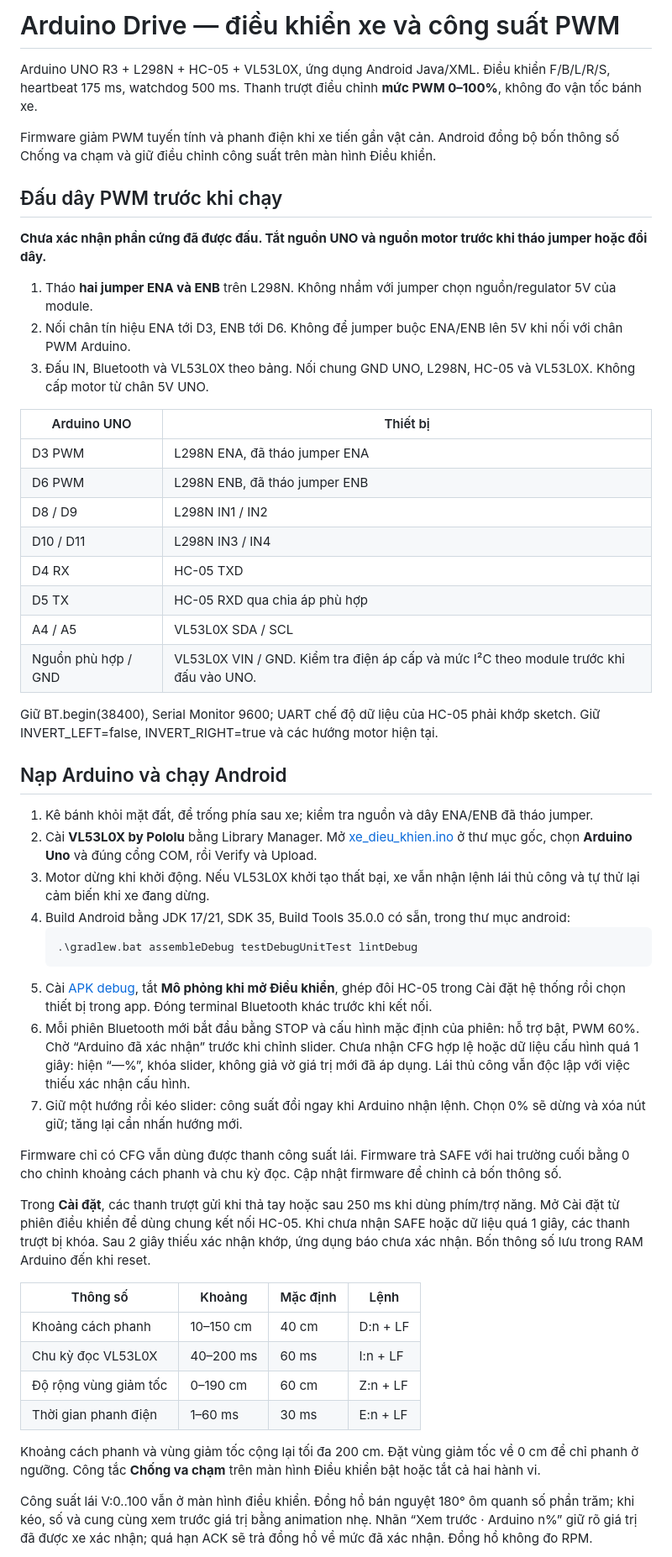
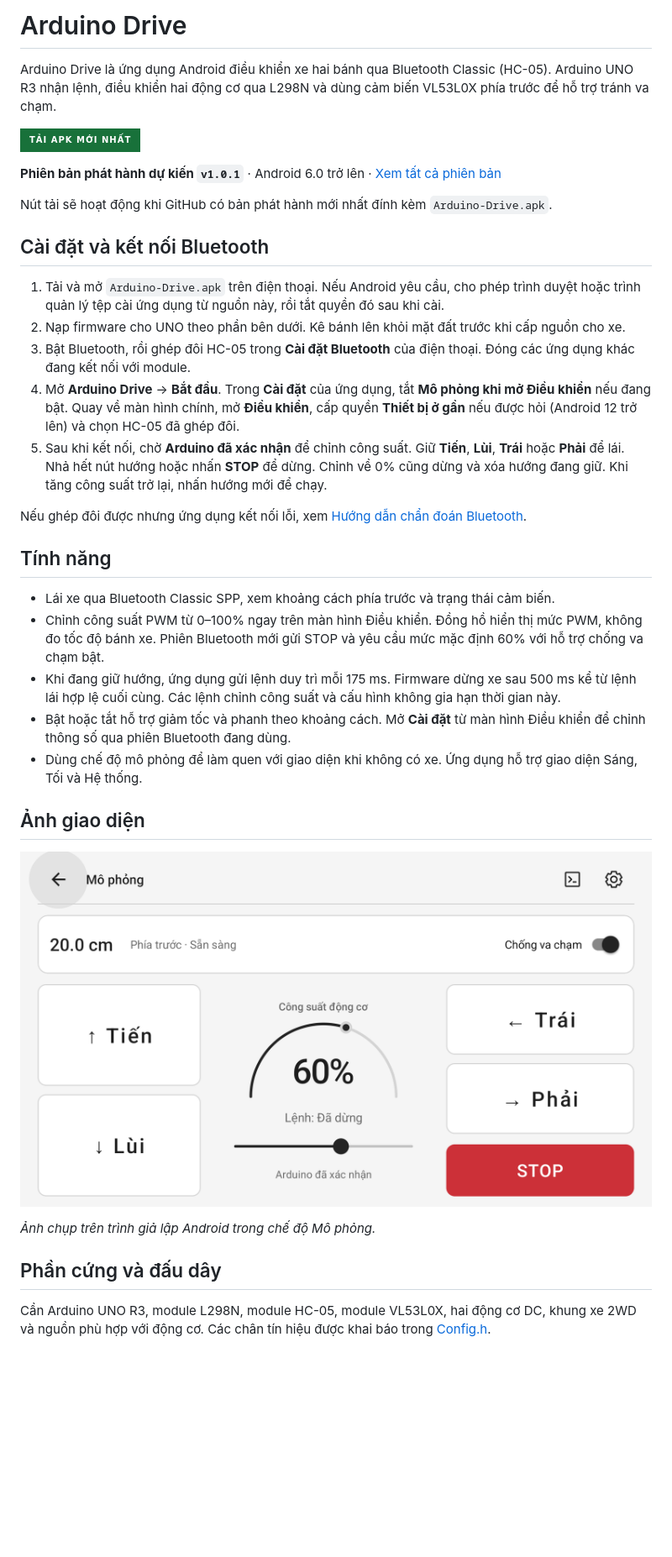
Before and after one commit to Dinh02-hub/D-n-xe-i-u-khi-n-b-ng-HC-05-Arduino-uno-.-V-ch-ng-va-ch-m-b-ng-VL53L0X, a Markdown page: README.md, the part around one of its changes. Shown at 84% size. Drawn GitHub-style; pictures changed too: docs/images/drive-simulation.png (added); badges without logos; blank space fills up the shorter version.

Commit message:
docs: Chuẩn hóa README và hướng dẫn tải Arduino Drive 1.0.1

```diff
--- a/README.md
+++ b/README.md
@@ -1,55 +1,38 @@
-# Arduino Drive — điều khiển xe và công suất PWM
+# Arduino Drive
 
-Arduino UNO R3 + L298N + HC-05 + VL53L0X, ứng dụng Android Java/XML. Điều khiển F/B/L/R/S, heartbeat 175 ms, watchdog 500 ms. Thanh trượt điều chỉnh **mức PWM 0–100%**, không đo vận tốc bánh xe.
+Arduino Drive là ứng dụng Android điều khiển xe hai bánh qua Bluetooth Classic (HC-05). Arduino UNO R3 nhận lệnh, điều khiển hai động cơ qua L298N và dùng cảm biến VL53L0X phía trước để hỗ trợ tránh va chạm.
 
-Firmware giảm PWM tuyến tính và phanh điện khi xe tiến gần vật cản. Android đồng bộ bốn thông số Chống va chạm và giữ điều chỉnh công suất trên màn hình Điều khiển.
+[![TẢI APK MỚI NHẤT](https://img.shields.io/badge/T%E1%BA%A2I%20APK%20M%E1%BB%9AI%20NH%E1%BA%A4T-18713A?style=for-the-badge&logo=android&logoColor=white)](https://github.com/Dinh02-hub/D-n-xe-i-u-khi-n-b-ng-HC-05-Arduino-uno-.-V-ch-ng-va-ch-m-b-ng-VL53L0X/releases/latest/download/Arduino-Drive.apk)
 
-## Đấu dây PWM trước khi chạy
+**Phiên bản phát hành dự kiến `v1.0.1`** · Android 6.0 trở lên · [Xem tất cả phiên bản](https://github.com/Dinh02-hub/D-n-xe-i-u-khi-n-b-ng-HC-05-Arduino-uno-.-V-ch-ng-va-ch-m-b-ng-VL53L0X/releases)
 
-**Chưa xác nhận phần cứng đã được đấu. Tắt nguồn UNO và nguồn motor trước khi tháo jumper hoặc đổi dây.**
+Nút tải sẽ hoạt động khi GitHub có bản phát hành mới nhất đính kèm `Arduino-Drive.apk`.
 
-1. Tháo **hai jumper ENA và ENB** trên L298N. Không nhầm với jumper chọn nguồn/regulator 5V của module.
-2. Nối chân tín hiệu ENA tới D3, ENB tới D6. Không để jumper buộc ENA/ENB lên 5V khi nối với chân PWM Arduino.
-3. Đấu IN, Bluetooth và VL53L0X theo bảng. Nối chung GND UNO, L298N, HC-05 và VL53L0X. Không cấp motor từ chân 5V UNO.
+## Cài đặt và kết nối Bluetooth
 
-| Arduino UNO | Thiết bị |
-|---|---|
-| D3 PWM | L298N ENA, đã tháo jumper ENA |
-| D6 PWM | L298N ENB, đã tháo jumper ENB |
-| D8 / D9 | L298N IN1 / IN2 |
-| D10 / D11 | L298N IN3 / IN4 |
-| D4 RX | HC-05 TXD |
-| D5 TX | HC-05 RXD qua chia áp phù hợp |
-| A4 / A5 | VL53L0X SDA / SCL |
-| Nguồn phù hợp / GND | VL53L0X VIN / GND. Kiểm tra điện áp cấp và mức I²C theo module trước khi đấu vào UNO. |
+1. Tải và mở `Arduino-Drive.apk` trên điện thoại. Nếu Android yêu cầu, cho phép trình duyệt hoặc trình quản lý tệp cài ứng dụng từ nguồn này, rồi tắt quyền đó sau khi cài.
+2. Nạp firmware cho UNO theo phần bên dưới. Kê bánh lên khỏi mặt đất trước khi cấp nguồn cho xe.
+3. Bật Bluetooth, rồi ghép đôi HC-05 trong **Cài đặt Bluetooth** của điện thoại. Đóng các ứng dụng khác đang kết nối với module.
+4. Mở **Arduino Drive** → **Bắt đầu**. Trong **Cài đặt** của ứng dụng, tắt **Mô phỏng khi mở Điều khiển** nếu đang bật. Quay về màn hình chính, mở **Điều khiển**, cấp quyền **Thiết bị ở gần** nếu được hỏi (Android 12 trở lên) và chọn HC-05 đã ghép đôi.
+5. Sau khi kết nối, chờ **Arduino đã xác nhận** để chỉnh công suất. Giữ **Tiến**, **Lùi**, **Trái** hoặc **Phải** để lái. Nhả hết nút hướng hoặc nhấn **STOP** để dừng. Chỉnh về 0% cũng dừng và xóa hướng đang giữ. Khi tăng công suất trở lại, nhấn hướng mới để chạy.
 
-Giữ BT.begin(38400), Serial Monitor 9600; UART chế độ dữ liệu của HC-05 phải khớp sketch. Giữ INVERT_LEFT=false, INVERT_RIGHT=true và các hướng motor hiện tại.
+Nếu ghép đôi được nhưng ứng dụng kết nối lỗi, xem [Hướng dẫn chẩn đoán Bluetooth](docs/BLUETOOTH_DIAGNOSTICS.md).
 
-## Nạp Arduino và chạy Android
+## Tính năng
 
-1. Kê bánh khỏi mặt đất, để trống phía sau xe; kiểm tra nguồn và dây ENA/ENB đã tháo jumper.
-2. Cài **VL53L0X by Pololu** bằng Library Manager. Mở [xe_dieu_khien.ino](xe_dieu_khien.ino) ở thư mục gốc, chọn **Arduino Uno** và đúng cổng COM, rồi Verify và Upload.
-3. Motor dừng khi khởi động. Nếu VL53L0X khởi tạo thất bại, xe vẫn nhận lệnh lái thủ công và tự thử lại cảm biến khi xe đang dừng.
-4. Build Android bằng JDK 17/21, SDK 35, Build Tools 35.0.0 có sẵn, trong thư mục android:
-   ~~~powershell
-   .\gradlew.bat assembleDebug testDebugUnitTest lintDebug
-   ~~~
-5. Cài [APK debug](android/app/build/outputs/apk/debug/app-debug.apk), tắt **Mô phỏng khi mở Điều khiển**, ghép đôi HC-05 trong Cài đặt hệ thống rồi chọn thiết bị trong app. Đóng terminal Bluetooth khác trước khi kết nối.
-6. Mỗi phiên Bluetooth mới bắt đầu bằng STOP và cấu hình mặc định của phiên: hỗ trợ bật, PWM 60%. Chờ “Arduino đã xác nhận” trước khi chỉnh slider. Chưa nhận CFG hợp lệ hoặc dữ liệu cấu hình quá 1 giây: hiện “—%”, khóa slider, không giả vờ giá trị mới đã áp dụng. Lái thủ công vẫn độc lập với việc thiếu xác nhận cấu hình.
-7. Giữ một hướng rồi kéo slider: công suất đổi ngay khi Arduino nhận lệnh. Chọn 0% sẽ dừng và xóa nút giữ; tăng lại cần nhấn hướng mới.
+- Lái xe qua Bluetooth Classic SPP, xem khoảng cách phía trước và trạng thái cảm biến.
+- Chỉnh công suất PWM từ 0–100% ngay trên màn hình Điều khiển. Đồng hồ hiển thị mức PWM, không đo tốc độ bánh xe. Phiên Bluetooth mới gửi STOP và yêu cầu mức mặc định 60% với hỗ trợ chống va chạm bật.
+- Khi đang giữ hướng, ứng dụng gửi lệnh duy trì mỗi 175 ms. Firmware dừng xe sau 500 ms kể từ lệnh lái hợp lệ cuối cùng. Các lệnh chỉnh công suất và cấu hình không gia hạn thời gian này.
+- Bật hoặc tắt hỗ trợ giảm tốc và phanh theo khoảng cách. Mở **Cài đặt** từ màn hình Điều khiển để chỉnh thông số qua phiên Bluetooth đang dùng.
+- Dùng chế độ mô phỏng để làm quen với giao diện khi không có xe. Ứng dụng hỗ trợ giao diện Sáng, Tối và Hệ thống.
 
-Firmware chỉ có CFG vẫn dùng được thanh công suất lái. Firmware trả SAFE với hai trường cuối bằng 0 cho chỉnh khoảng cách phanh và chu kỳ đọc. Cập nhật firmware để chỉnh cả bốn thông số.
+## Ảnh giao diện
 
-Trong **Cài đặt**, các thanh trượt gửi khi thả tay hoặc sau 250 ms khi dùng phím/trợ năng. Mở Cài đặt từ phiên điều khiển để dùng chung kết nối HC-05. Khi chưa nhận SAFE hoặc dữ liệu quá 1 giây, các thanh trượt bị khóa. Sau 2 giây thiếu xác nhận khớp, ứng dụng báo chưa xác nhận. Bốn thông số lưu trong RAM Arduino đến khi reset.
+![Ảnh chụp màn hình Điều khiển của Arduino Drive ở chế độ Mô phỏng](docs/images/drive-simulation.png)
 
-| Thông số | Khoảng | Mặc định | Lệnh |
-|---|---|---|---|
-| Khoảng cách phanh | 10–150 cm | 40 cm | D:n + LF |
-| Chu kỳ đọc VL53L0X | 40–200 ms | 60 ms | I:n + LF |
-| Độ rộng vùng giảm tốc | 0–190 cm | 60 cm | Z:n + LF |
-| Thời gian phanh điện | 1–60 ms | 30 ms | E:n + LF |
+*Ảnh chụp trên trình giả lập Android trong chế độ Mô phỏng.*
 
-Khoảng cách phanh và vùng giảm tốc cộng lại tối đa 200 cm. Đặt vùng giảm tốc về 0 cm để chỉ phanh ở ngưỡng. Công tắc **Chống va chạm** trên màn hình Điều khiển bật hoặc tắt cả hai hành vi.
+## Phần cứng và đấu dây
 
-Công suất lái V:0..100 vẫn ở màn hình điều khiển. Đồng hồ bán nguyệt 180° ôm quanh số phần trăm; khi kéo, số và cung cùng xem trước giá trị bằng animation nhẹ. Nhãn “Xem trước · Arduino n%” giữ rõ giá trị đã được xe xác nhận; quá hạn ACK sẽ trả đồng hồ về mức đã xác nhận. Đồng hồ không đo RPM.
+Cần Arduino UNO R3, module L298N, module HC-05, module VL53L0X, hai động cơ DC, khung xe 2WD và nguồn phù hợp với động cơ. Các chân tín hiệu được khai báo trong [Config.h](include/Config.h).
 
```
Also changed, not shown: other parts of README.md (+58 -44 lines).
